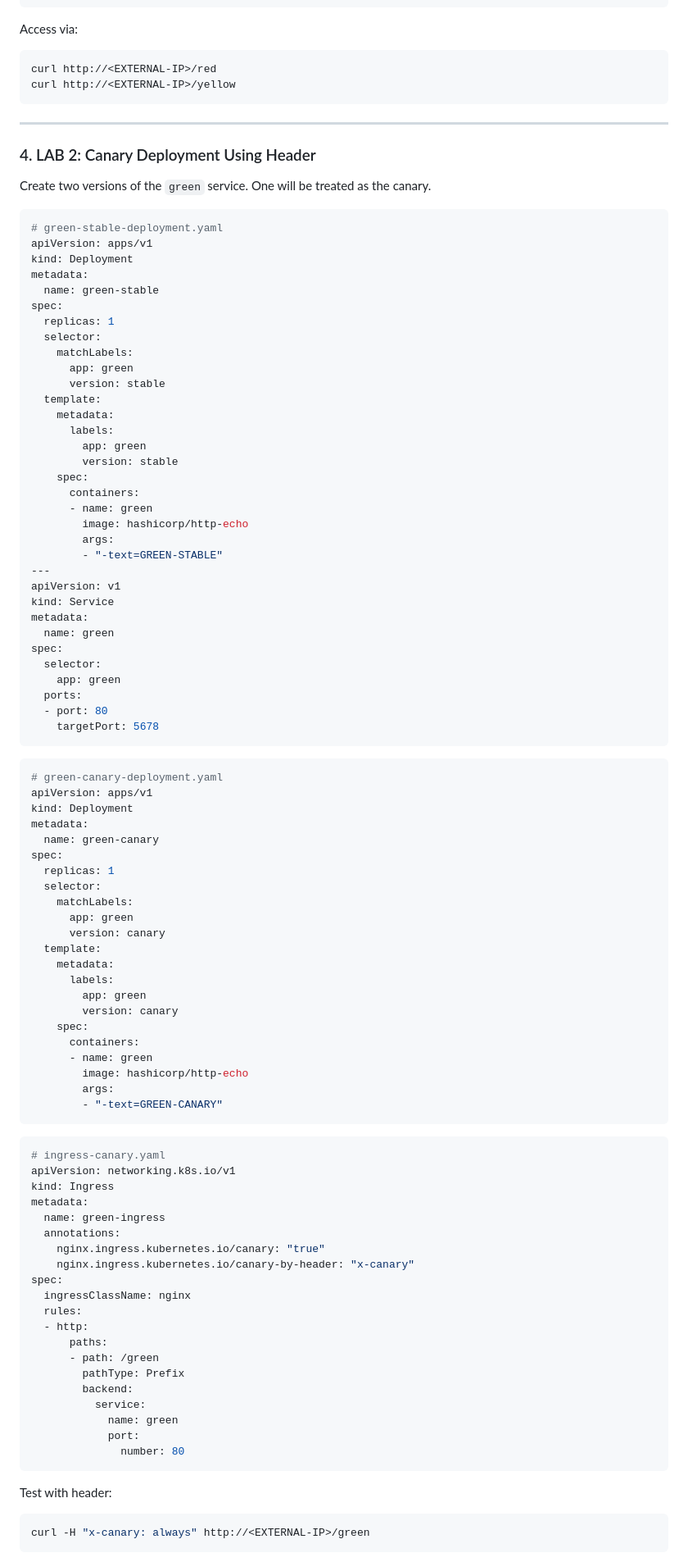
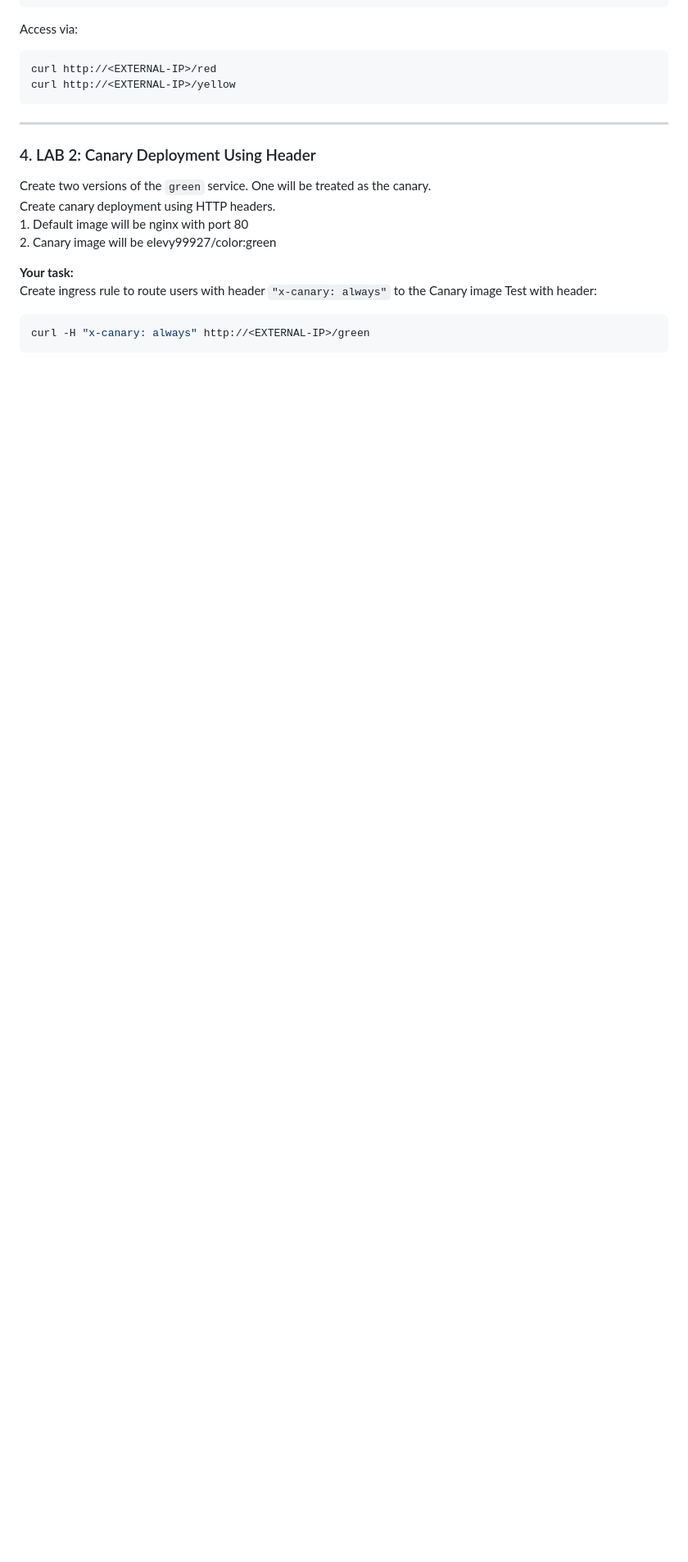
Before and after one commit to elevy99927/k8s, a Markdown page: docs/Chapter-10.md, the part around one of its changes. Shown at 82% size. Drawn GitHub-style; blank space fills up the shorter version.

Commit message:
canary with headers

````diff
--- a/docs/Chapter-10.md
+++ b/docs/Chapter-10.md
@@ -154,91 +154,12 @@ curl http://<EXTERNAL-IP>/yellow
 ### 4. LAB 2: Canary Deployment Using Header
 
 Create two versions of the `green` service. One will be treated as the canary.
+<BR>Create canary deployment using HTTP headers.
+<BR>1. Default image will be nginx with port 80
+<BR>2. Canary image will be elevy99927/color:green
 
-```yaml
-# green-stable-deployment.yaml
-apiVersion: apps/v1
-kind: Deployment
-metadata:
-  name: green-stable
-spec:
-  replicas: 1
-  selector:
-    matchLabels:
-      app: green
-      version: stable
-  template:
-    metadata:
-      labels:
-        app: green
-        version: stable
-    spec:
-      containers:
-      - name: green
-        image: hashicorp/http-echo
-        args:
-        - "-text=GREEN-STABLE"
----
-apiVersion: v1
-kind: Service
-metadata:
-  name: green
-spec:
-  selector:
-    app: green
-  ports:
-  - port: 80
-    targetPort: 5678
-```
-
-```yaml
-# green-canary-deployment.yaml
-apiVersion: apps/v1
-kind: Deployment
-metadata:
-  name: green-canary
-spec:
-  replicas: 1
-  selector:
-    matchLabels:
-      app: green
-      version: canary
-  template:
-    metadata:
-      labels:
-        app: green
-        version: canary
-    spec:
-      containers:
-      - name: green
-        image: hashicorp/http-echo
-        args:
-        - "-text=GREEN-CANARY"
-```
-
-```yaml
-# ingress-canary.yaml
-apiVersion: networking.k8s.io/v1
-kind: Ingress
-metadata:
-  name: green-ingress
-  annotations:
-    nginx.ingress.kubernetes.io/canary: "true"
-    nginx.ingress.kubernetes.io/canary-by-header: "x-canary"
-spec:
-  ingressClassName: nginx
-  rules:
-  - http:
-      paths:
-      - path: /green
-        pathType: Prefix
-        backend:
-          service:
-            name: green
-            port:
-              number: 80
-```
-
+**Your task:**
+<BR>Create ingress rule to route users with header `"x-canary: always"` to the Canary image
 Test with header:
 
 ```sh
````
Also changed, not shown: other parts of docs/Chapter-10.md (+5 -0 lines).
